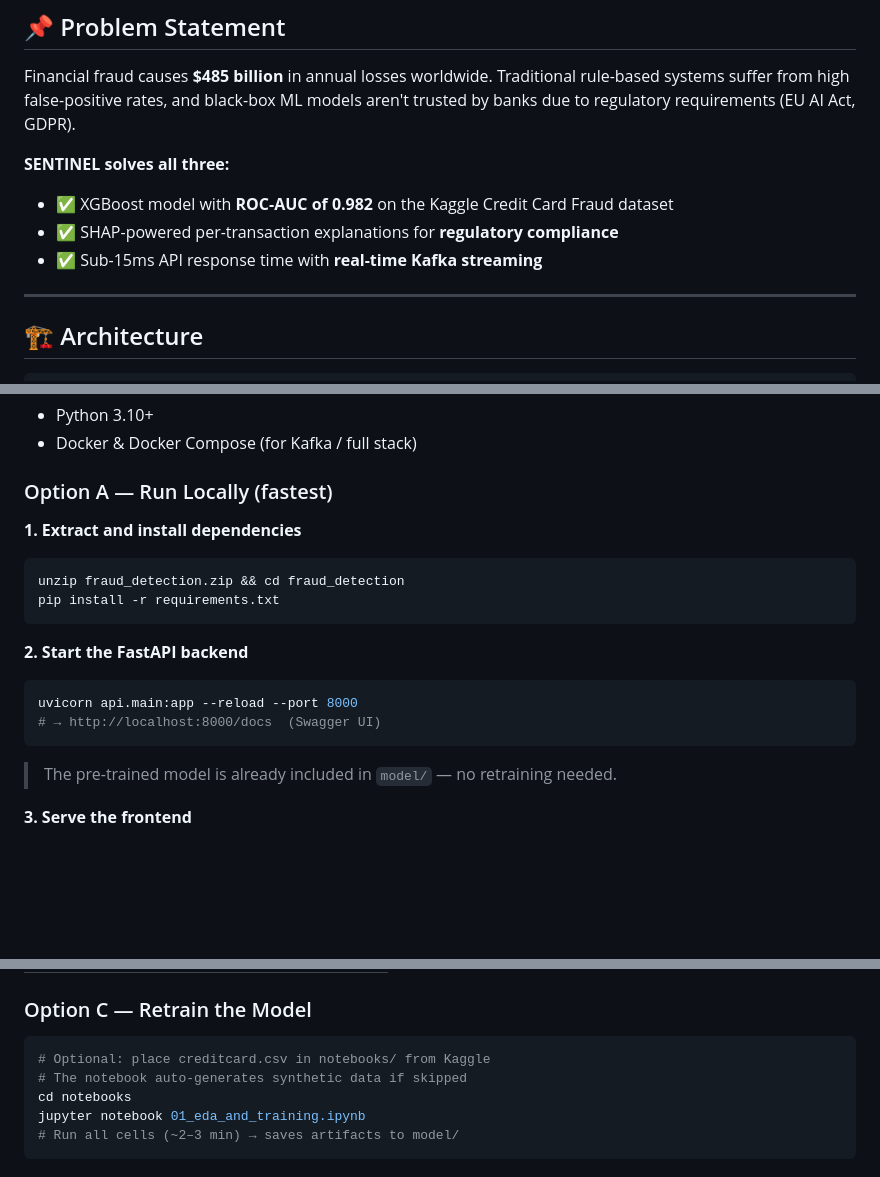
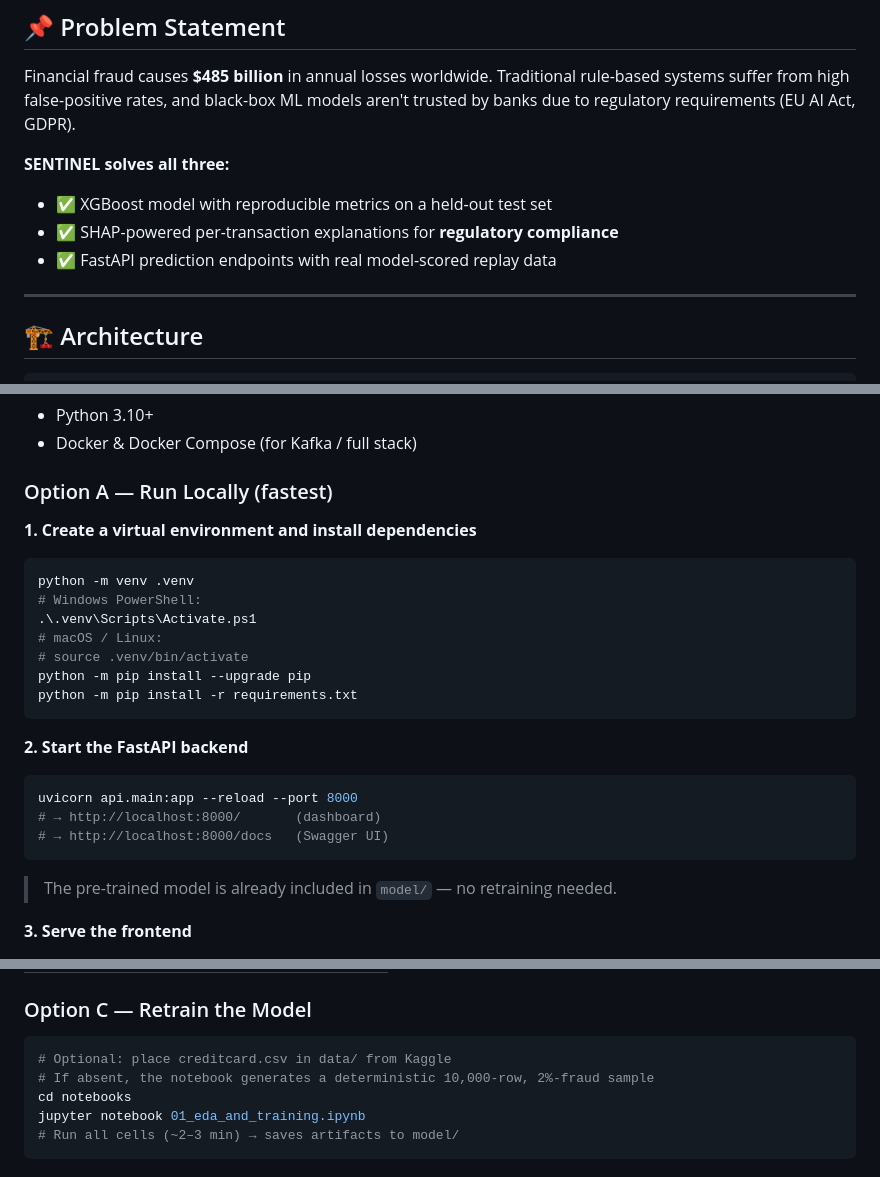
Before and after one commit to harshit-temkar7-ds/fraud-detection-ml, a Markdown page: README.md, 3 parts joined by grey strips. GitHub-like rendering; blank space fills up the shorter version.

````diff
--- a/README.md
+++ b/README.md
@@ -21,9 +21,9 @@
 Financial fraud causes **$485 billion** in annual losses worldwide. Traditional rule-based systems suffer from high false-positive rates, and black-box ML models aren't trusted by banks due to regulatory requirements (EU AI Act, GDPR).
 
 **SENTINEL solves all three:**
-- ✅ XGBoost model with **ROC-AUC of 0.982** on the Kaggle Credit Card Fraud dataset
+- ✅ XGBoost model with reproducible metrics on a held-out test set
 - ✅ SHAP-powered per-transaction explanations for **regulatory compliance**
-- ✅ Sub-15ms API response time with **real-time Kafka streaming**
+- ✅ FastAPI prediction endpoints with real model-scored replay data
 
 ---
 
@@ -122,16 +134,22 @@ fraud_detection/
 
 ### Option A — Run Locally (fastest)
 
-**1. Extract and install dependencies**
+**1. Create a virtual environment and install dependencies**
 ```bash
-unzip fraud_detection.zip && cd fraud_detection
-pip install -r requirements.txt
+python -m venv .venv
+# Windows PowerShell:
+.\.venv\Scripts\Activate.ps1
+# macOS / Linux:
+# source .venv/bin/activate
+python -m pip install --upgrade pip
+python -m pip install -r requirements.txt
 ```
 
 **2. Start the FastAPI backend**
 ```bash
 uvicorn api.main:app --reload --port 8000
-# → http://localhost:8000/docs  (Swagger UI)
+# → http://localhost:8000/       (dashboard)
+# → http://localhost:8000/docs   (Swagger UI)
 ```
 
 > The pre-trained model is already included in `model/` — no retraining needed.
@@ -158,8 +176,8 @@ docker-compose up --build
 ### Option C — Retrain the Model
 
 ```bash
-# Optional: place creditcard.csv in notebooks/ from Kaggle
-# The notebook auto-generates synthetic data if skipped
+# Optional: place creditcard.csv in data/ from Kaggle
+# If absent, the notebook generates a deterministic 10,000-row, 2%-fraud sample
 cd notebooks
 jupyter notebook 01_eda_and_training.ipynb
 # Run all cells (~2–3 min) → saves artifacts to model/
````
Also changed, not shown: other parts of README.md (+49 -21 lines), data/shap_beeswarm.png, 4 other files.
